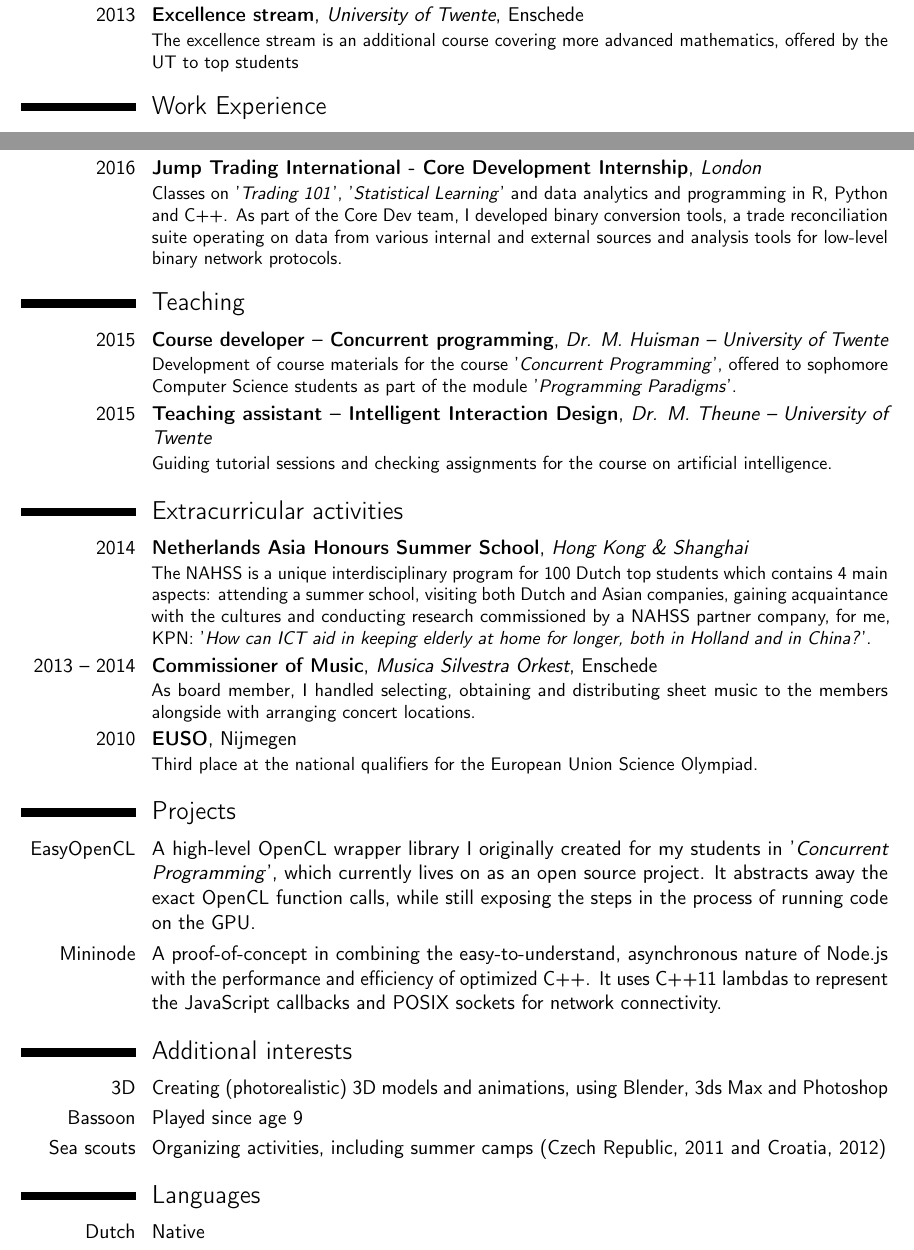
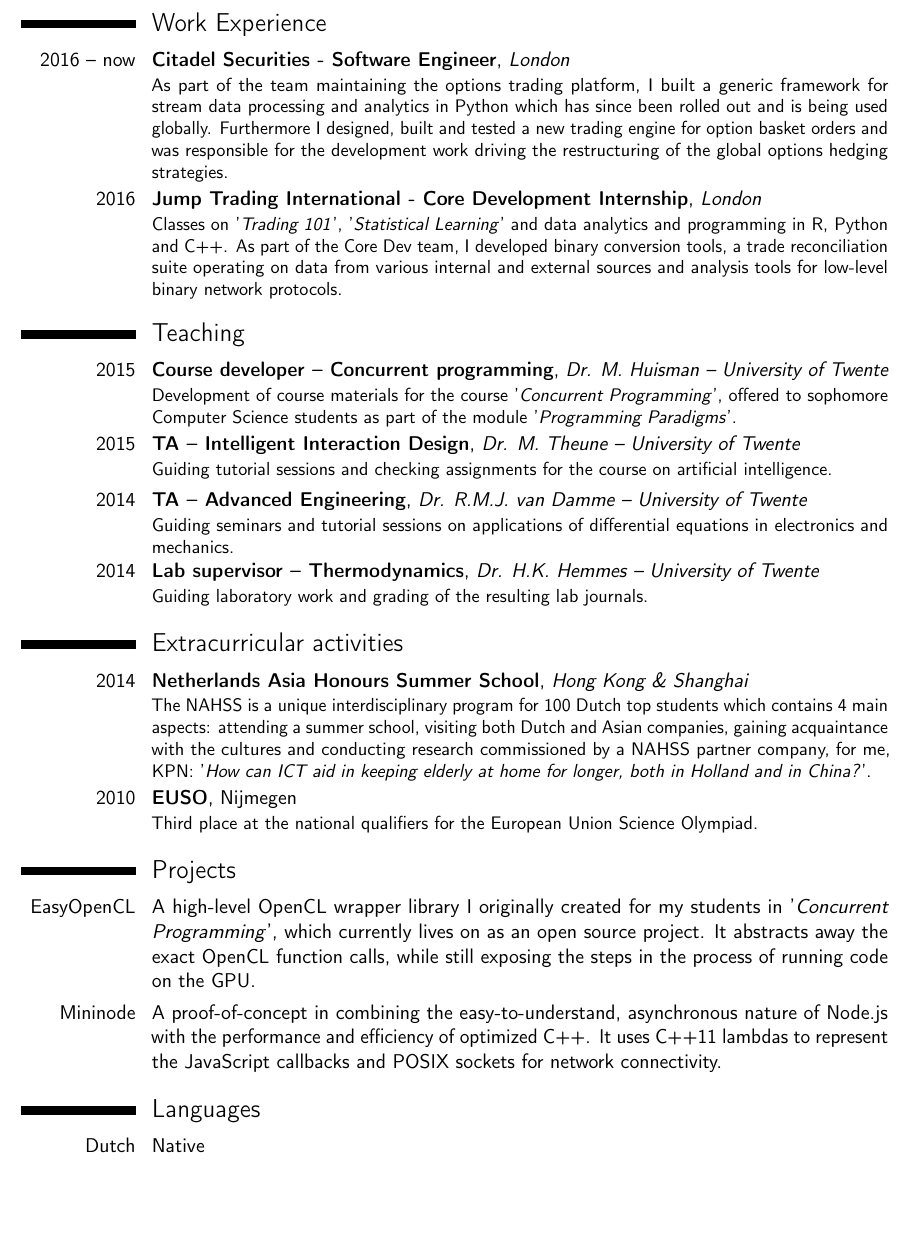
Before and after one commit to Gladdy/Resume, a LaTeX CV (resume.tex): two parts of pages 1 and 2 of 2 before the commit and part of page 2 of 2 after it, the two joined at a grey line, cut at the place of the change, the shorter picture padded with empty space. Compiled offline with pdfLaTeX.

Commit message:
setup citsec

```diff
--- a/resume.tex
+++ b/resume.tex
@@ -21,10 +21,10 @@
 \name{Martijn}{Bakker}
 %\title{Haarlem, The Netherlands \newline February 5, 1995}
 
-\address{Anna de Waalstraat 65}{2135 NP}{Hoofddorp, The Netherlands \vspace{20pt}}
+\address{285b Crystal Palace Rd}{SE22 9JL}{London, United Kingdom \vspace{20pt}}
 \phone[mobile]{+316~41~25~8446}
-\phone[fixed]{+3123~56~50~770}
-\email{mb2054@cantab.net}
+%\phone[fixed]{+3123~56~50~770}
+\email{martijn.simon.bakker@hotmail.com}
 \homepage{gladdy.github.io}
 \social[github]{Gladdy}
 \social[linkedin]{martijn-bakker-73146293}
@@ -53,16 +55,18 @@
 
-\cventry{2013 -- 2015}{Honours programme, design track}{University of Twente}{Enschede}{}{The honours programme is offered to the top 5\% of UT students. It features in-depth coverage of academic skills and the analysis and creation of designs for society.}
-\cventry{2013}{Excellence stream}{University of Twente}{Enschede}{}{The excellence stream is an additional course covering more advanced mathematics, offered by the UT to top students}
+\newpage
 \section{Work Experience}
+\cventry{2016 -- now}{Citadel Securities - Software Engineer}{London}{}{}{As part of the team maintaining the options trading platform, I built a generic framework for stream data processing and analytics in Python which has since been rolled out and is being used globally. Furthermore I designed, built and tested a new trading engine for option basket orders and was responsible for the development work driving the restructuring of the global options hedging strategies.}
 \cventry{2016}{Jump Trading International - Core Development Internship}{London}{}{}{Classes on '\emph{Trading 101}', '\emph{Statistical Learning}' and data analytics and programming in R, Python and C++. As part of the Core Dev team, I developed binary conversion tools, a trade reconciliation suite operating on data from various internal and external sources and analysis tools for low-level binary network protocols.}
 
 \section{Teaching}
 \cventry{2015}{Course developer -- Concurrent programming}{Dr. M. Huisman -- University of Twente}{}{}{Development of course materials for the course '\emph{Concurrent Programming}', offered to sophomore Computer Science students as part of the module '\emph{Programming Paradigms}'.}
-\cventry{2015}{Teaching assistant -- Intelligent Interaction Design}{Dr. M. Theune -- University of Twente}{}{}{Guiding tutorial sessions and checking assignments for the course on artificial intelligence.}
+\cventry{2015}{TA -- Intelligent Interaction Design}{Dr. M. Theune -- University of Twente}{}{}{Guiding tutorial sessions and checking assignments for the course on artificial intelligence.}
+\cventry{2014}{TA -- Advanced Engineering}{Dr. R.M.J. van Damme -- University of Twente}{}{}{Guiding seminars and tutorial sessions on applications of differential equations in electronics and mechanics.}
+\cventry{2014}{Lab supervisor -- Thermodynamics}{Dr. H.K. Hemmes -- University of Twente}{}{}{Guiding laboratory work and grading of the resulting lab journals.}
 
 \section{Extracurricular activities}
 \cventry{2014}{Netherlands Asia Honours Summer School}{Hong Kong \& Shanghai}{}{}{The NAHSS is a unique interdisciplinary program for 100 Dutch top students which contains 4 main aspects: attending a summer school, visiting both Dutch and Asian companies, gaining acquaintance with the cultures and conducting research commissioned by a NAHSS partner company, for me, KPN: '\emph{How can ICT aid in keeping elderly at home for longer, both in Holland and in China?}'.}
-\cventry{2013 -- 2014}{Commissioner of Music}{Musica Silvestra Orkest}{Enschede}{}{As board member, I handled selecting, obtaining and distributing sheet music to the members alongside with arranging concert locations.}
+%\cventry{2013 -- 2014}{Commissioner of Music}{Musica Silvestra Orkest}{Enschede}{}{As board member, I handled selecting, obtaining and distributing sheet music to the members alongside with arranging concert locations.}
 %\cventry{2011}{IELTS}{}{Amsterdam}{}{International English Language Testing System, band 8/9.}
 \cventry{2010}{EUSO}{}{Nijmegen}{}{Third place at the national qualifiers for the European Union Science Olympiad.}
 
@@ -71,10 +75,10 @@
 \cvitem{Mininode}{A proof-of-concept in combining the easy-to-understand, asynchronous nature of Node.js with the performance and efficiency of optimized C++. It uses C++11 lambdas to represent the JavaScript callbacks and POSIX sockets for network connectivity.}
 
 
-\section{Additional interests}
-\cvitem{3D}{Creating (photorealistic) 3D models and animations, using Blender, 3ds Max and Photoshop}
-\cvitem{Bassoon}{Played since age 9}
-\cvitem{Sea scouts}{Organizing activities, including summer camps (Czech Republic, 2011 and Croatia, 2012)}
+%\section{Additional interests}
+%\cvitem{3D}{Creating (photorealistic) 3D models and animations, using Blender, 3ds Max and Photoshop}
+%\cvitem{Bassoon}{Played since age 9}
+%\cvitem{Sea scouts}{Organizing activities, including summer camps (Czech Republic, 2011 and Croatia, 2012)}
 
 \section{Languages}
 \cvitem{Dutch}{Native}
```
Also changed, not shown: resume.pdf, resume.tex (2 more changed lines).
